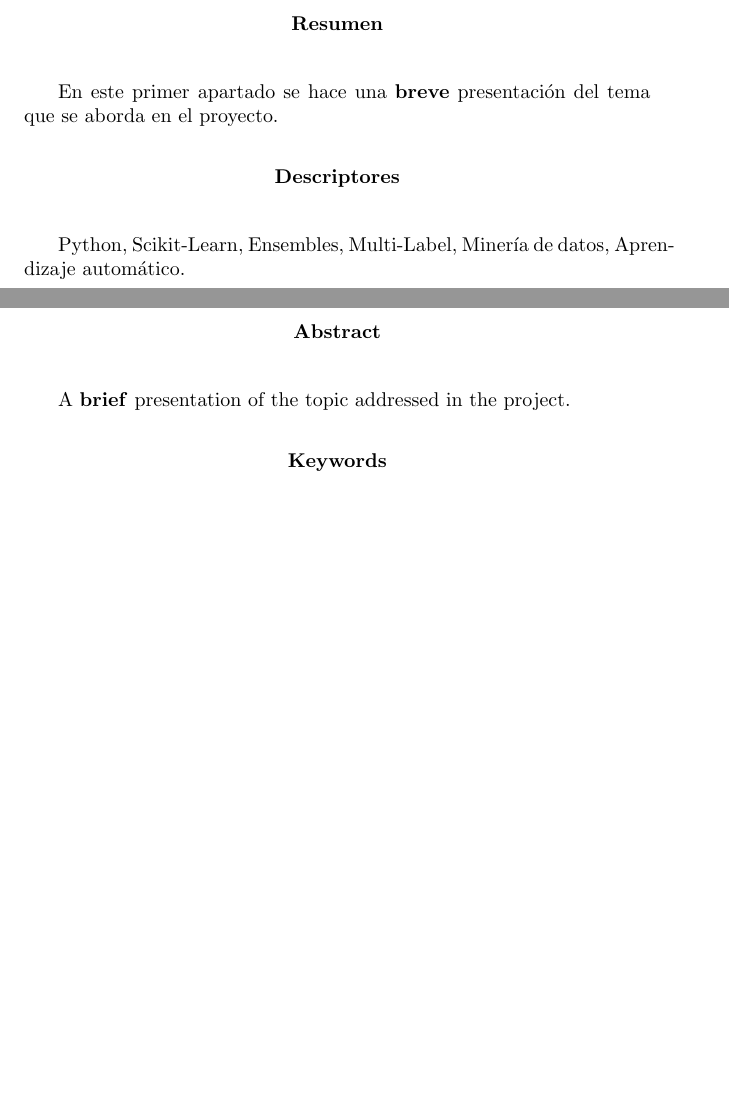
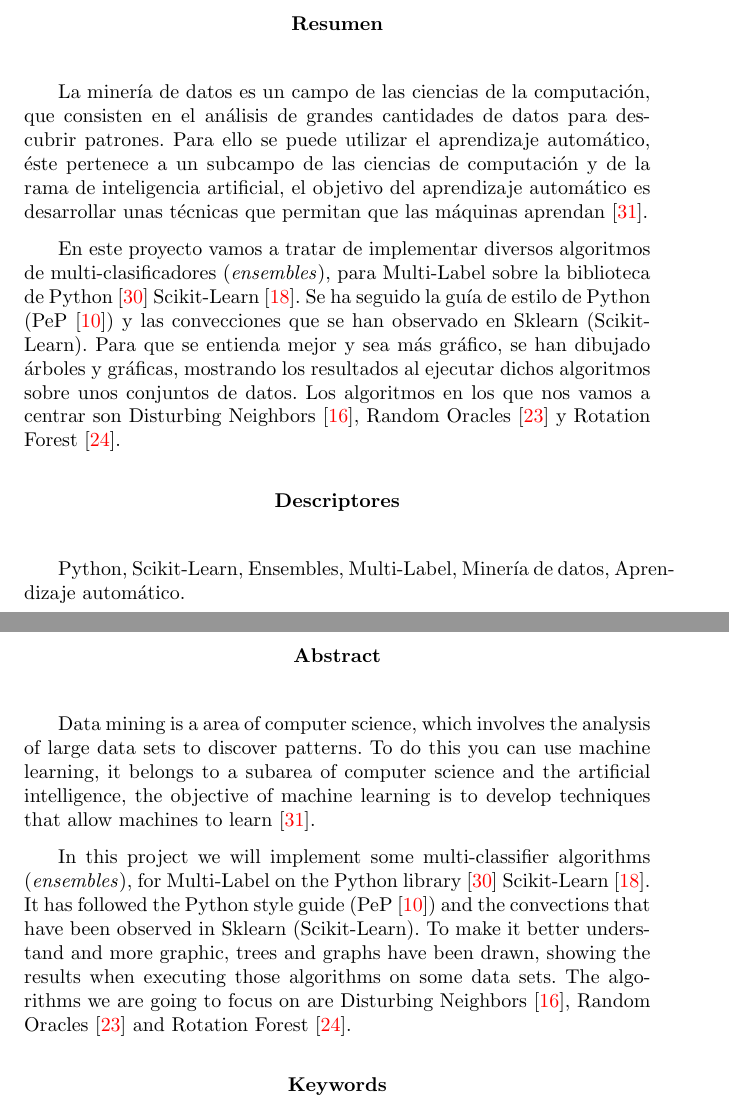
Before and after one commit to Tulmot/Sklearn-Multilabel, a LaTeX book (Documentación/memoria.tex): two parts of pages 5 and 6 of 34, joined at a grey line, cut so that both start at the same text, the shorter picture padded with empty space. Compiled offline with pdfLaTeX.

Commit message:
actualizados

```diff
--- a/Documentación/memoria.tex
+++ b/Documentación/memoria.tex
@@ -421,7 +421,10 @@ D. Juan José Rodríguez Díez
 % Abstract en castellano
 \renewcommand*\abstractname{Resumen}
 \begin{abstract}
-En este primer apartado se hace una \textbf{breve} presentación del tema que se aborda en el proyecto.
+La minería de datos es un campo de las ciencias de la computación, que consisten en el análisis de grandes cantidades de datos para descubrir patrones.
+Para ello se puede utilizar el aprendizaje automático, éste pertenece a un subcampo de las ciencias de computación y de la rama de inteligencia artificial, el objetivo del aprendizaje automático es desarrollar unas técnicas que permitan que las máquinas aprendan~\cite{wiki:datamining}.
+
+En este proyecto vamos a tratar de implementar diversos algoritmos de multi-clasificadores (\textit{ensembles}), para Multi-Label sobre la biblioteca de Python~\cite{python} Scikit-Learn~\cite{scikitlearn}. Se ha seguido la guía de estilo de Python (PeP~\cite{pep}) y las convecciones que se han observado en Sklearn (Scikit-Learn). Para que se entienda mejor y sea más gráfico, se han dibujado árboles y gráficas, mostrando los resultados al ejecutar dichos algoritmos sobre unos conjuntos de datos. Los algoritmos en los que nos vamos a centrar son Disturbing Neighbors~\cite{disturbingneighbors}, Random Oracles~\cite{randomoracles} y Rotation Forest~\cite{rotationforest}.
 \end{abstract}
 
 \renewcommand*\abstractname{Descriptores}
@@ -434,7 +437,9 @@ Python, Scikit-Learn, Ensembles, Multi-Label, Minería de datos, Aprendizaje aut
 % Abstract en inglés
 \renewcommand*\abstractname{Abstract}
 \begin{abstract}
-A \textbf{brief} presentation of the topic addressed in the project.
+Data mining is a area of computer science, which involves the analysis of large data sets to discover patterns. To do this you can use machine learning, it belongs to a subarea of computer science and the  artificial intelligence, the objective of machine learning is to develop techniques that allow machines to learn~\cite{wiki:datamining}.
+
+In this project we will implement some multi-classifier algorithms (\textit{ensembles}), for Multi-Label on the Python library~\cite{python} Scikit-Learn~\cite{scikitlearn}. It has followed the Python style guide (PeP~\cite{pep}) and the convections that have been observed in Sklearn (Scikit-Learn). To make it better understand and more graphic, trees and graphs have been drawn, showing the results when executing those algorithms on some data sets. The algorithms we are going to focus on are Disturbing Neighbors~\cite{disturbingneighbors}, Random Oracles~\cite{randomoracles} and Rotation Forest~\cite{rotationforest}.
 \end{abstract}
 
 \renewcommand*\abstractname{Keywords}
```
Also changed, not shown: Documentación/anexos.pdf, Documentación/memoria.pdf.
